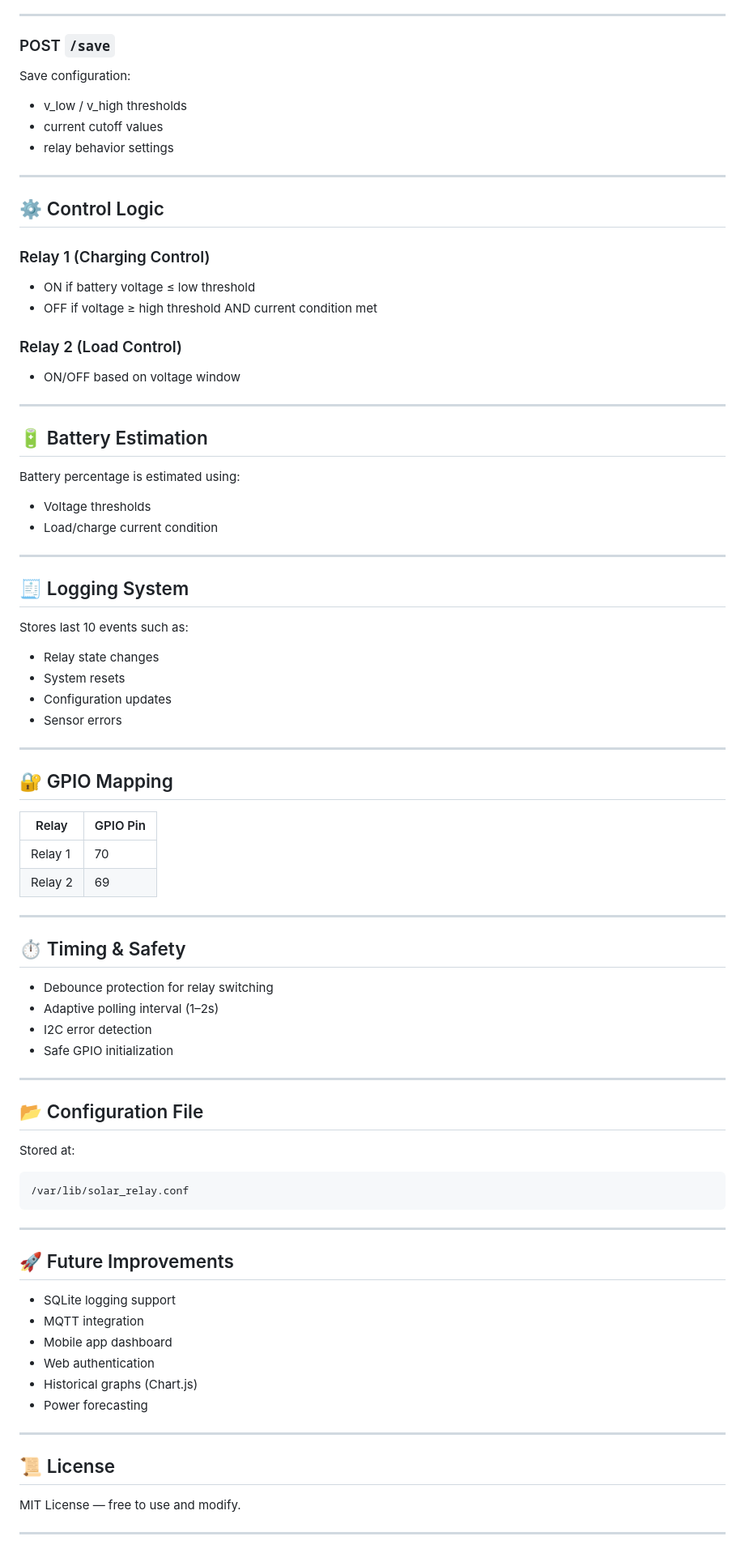
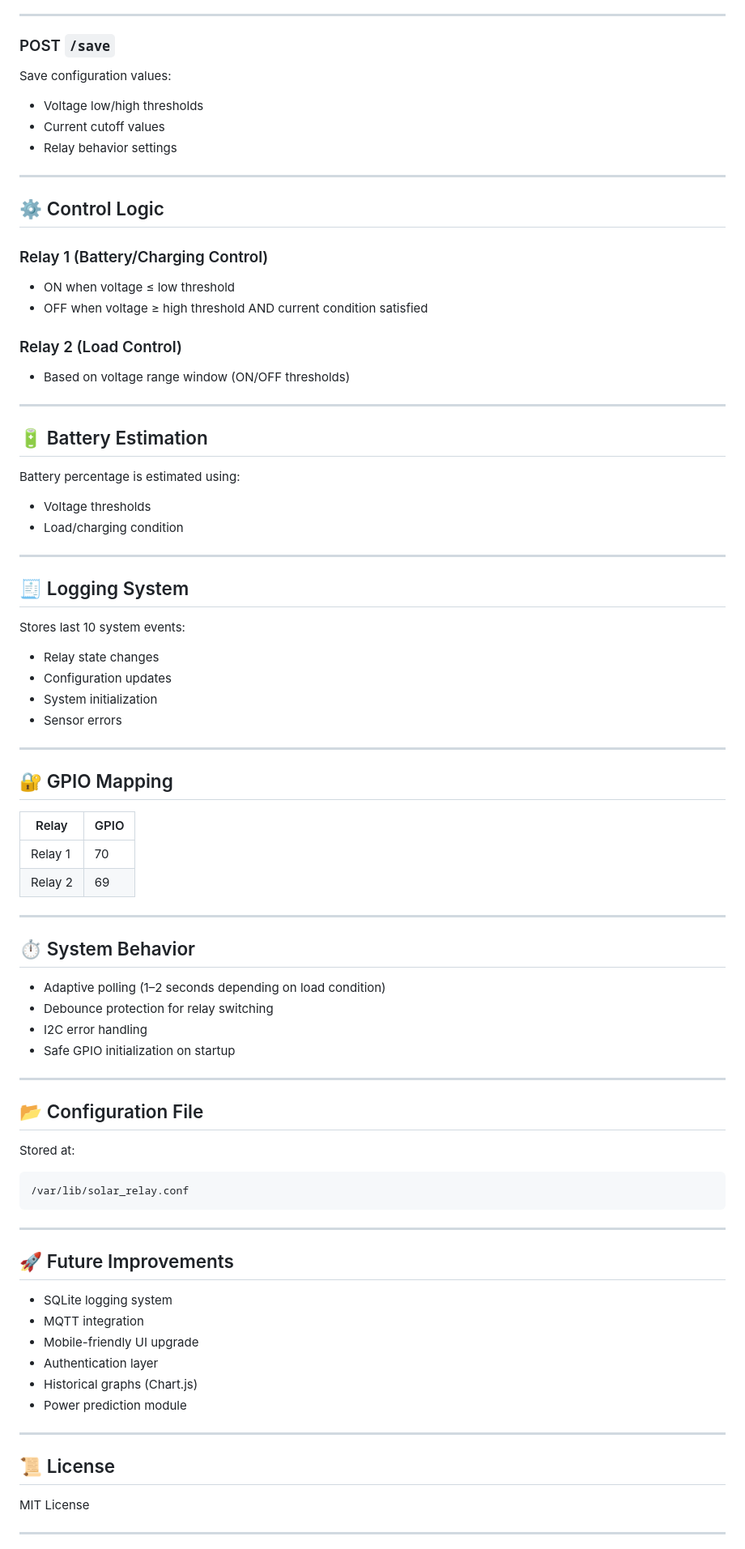
Before and after one commit to syazwansaidan93/C_solar-control, a Markdown page: README.md, the part around one of its changes. Shown at 81% size. Drawn GitHub-style.

```diff
--- a/README.md
+++ b/README.md
@@ -123,24 +118,24 @@ Manually control relay:
 
 ### POST `/save`
 
-Save configuration:
+Save configuration values:
 
-* v_low / v_high thresholds
-* current cutoff values
-* relay behavior settings
+* Voltage low/high thresholds
+* Current cutoff values
+* Relay behavior settings
 
 ---
 
 ## ⚙️ Control Logic
 
-### Relay 1 (Charging Control)
+### Relay 1 (Battery/Charging Control)
 
-* ON if battery voltage ≤ low threshold
-* OFF if voltage ≥ high threshold AND current condition met
+* ON when voltage ≤ low threshold
+* OFF when voltage ≥ high threshold AND current condition satisfied
 
 ### Relay 2 (Load Control)
 
-* ON/OFF based on voltage window
+* Based on voltage range window (ON/OFF thresholds)
 
 ---
 
@@ -149,36 +144,36 @@ Save configuration:
 Battery percentage is estimated using:
 
 * Voltage thresholds
-* Load/charge current condition
+* Load/charging condition
 
 ---
 
 ## 🧾 Logging System
 
-Stores last 10 events such as:
+Stores last 10 system events:
 
 * Relay state changes
-* System resets
 * Configuration updates
+* System initialization
 * Sensor errors
 
 ---
 
 ## 🔐 GPIO Mapping
 
-| Relay   | GPIO Pin |
-| ------- | -------- |
-| Relay 1 | 70       |
-| Relay 2 | 69       |
+| Relay   | GPIO |
+| ------- | ---- |
+| Relay 1 | 70   |
+| Relay 2 | 69   |
 
 ---
 
-## ⏱️ Timing & Safety
+## ⏱️ System Behavior
 
+* Adaptive polling (1–2 seconds depending on load condition)
 * Debounce protection for relay switching
-* Adaptive polling interval (1–2s)
-* I2C error detection
-* Safe GPIO initialization
+* I2C error handling
+* Safe GPIO initialization on startup
 
 ---
 
@@ -194,17 +189,17 @@ Stored at:
 
 ## 🚀 Future Improvements
 
-* SQLite logging support
+* SQLite logging system
 * MQTT integration
-* Mobile app dashboard
-* Web authentication
+* Mobile-friendly UI upgrade
+* Authentication layer
 * Historical graphs (Chart.js)
-* Power forecasting
+* Power prediction module
 
 ---
 
 ## 📜 License
 
-MIT License — free to use and modify.
+MIT License
 
 ---
```
Also changed, not shown: other parts of README.md (+44 -54 lines).
